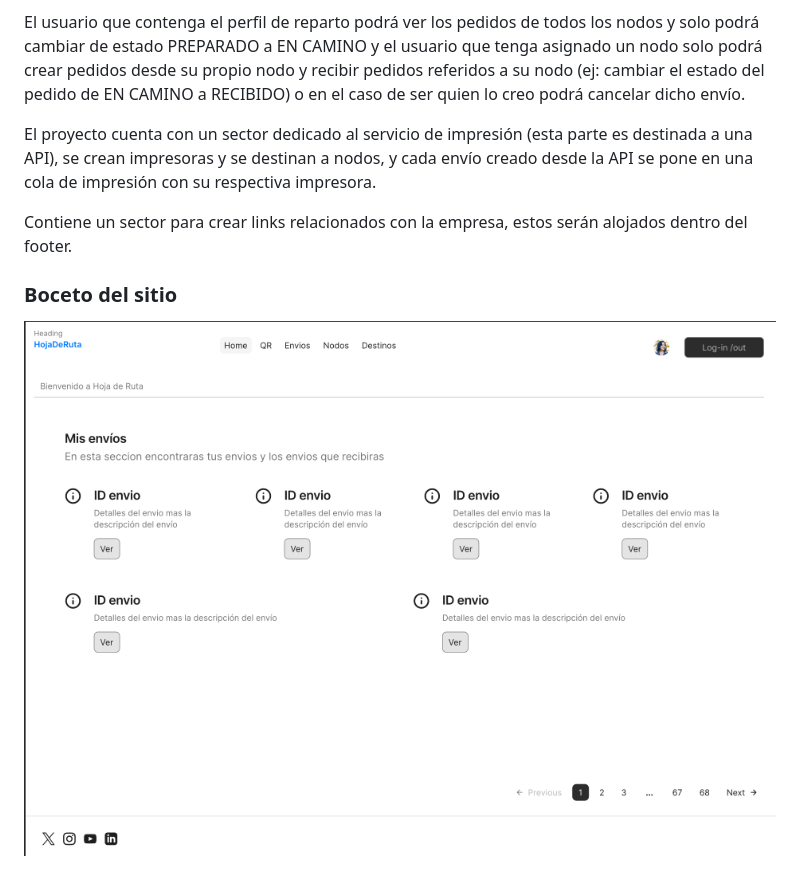
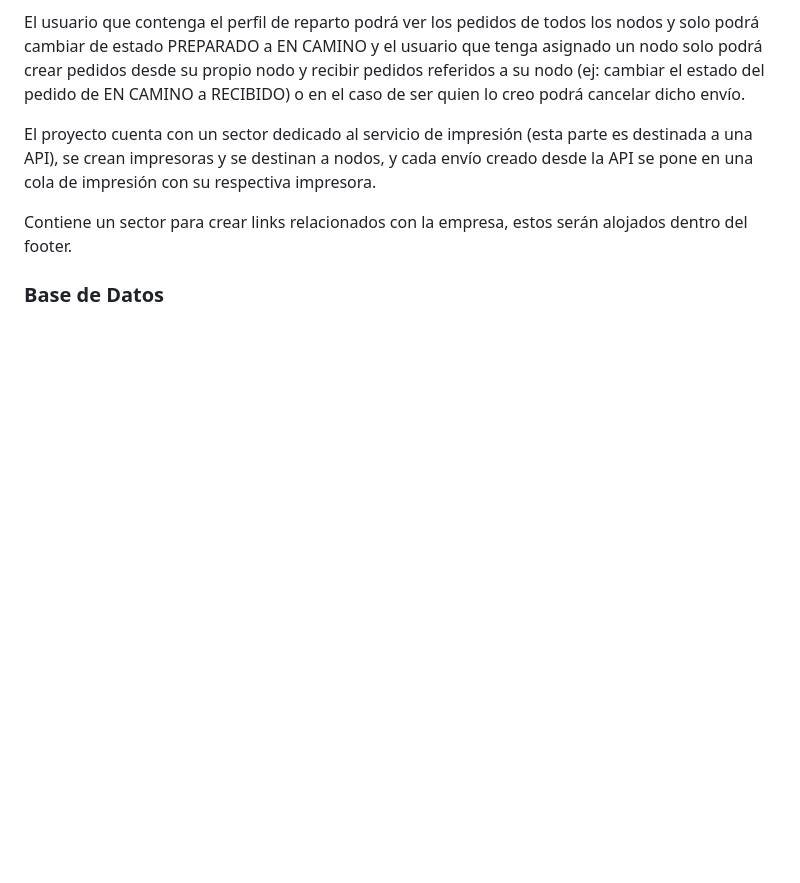
Before and after one commit to patricioadolfo/ProyectoDjango, a Markdown page: README.md, the part around the change printed below. Rendered like a GitHub page; blank space fills up the shorter version.

```diff
--- a/README.md
+++ b/README.md
@@ -13,6 +21,5 @@ El usuario que contenga el perfil de reparto podrá ver los pedidos de todos los
 El proyecto cuenta con un sector dedicado al servicio de impresión (esta parte es destinada a una API), se crean impresoras y se destinan a nodos, y cada envío creado desde la API se pone en una cola de impresión con su respectiva impresora.
 
 Contiene un sector para crear links relacionados con la empresa, estos serán alojados  dentro del footer.
-<h3>Boceto del sitio</h3>
 
-![Texto alternativo](media/diseñoDSK.png)
+<h3>Base de Datos</h3>
```
Also changed, not shown: other parts of README.md (+8 -0 lines), media/diseñoMOVIL.png (added), 12 other files.
